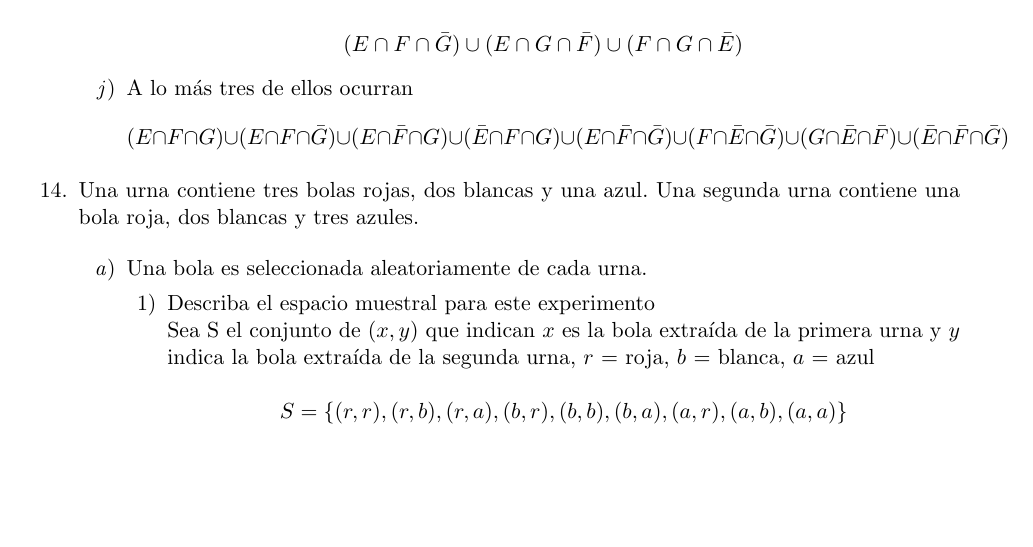
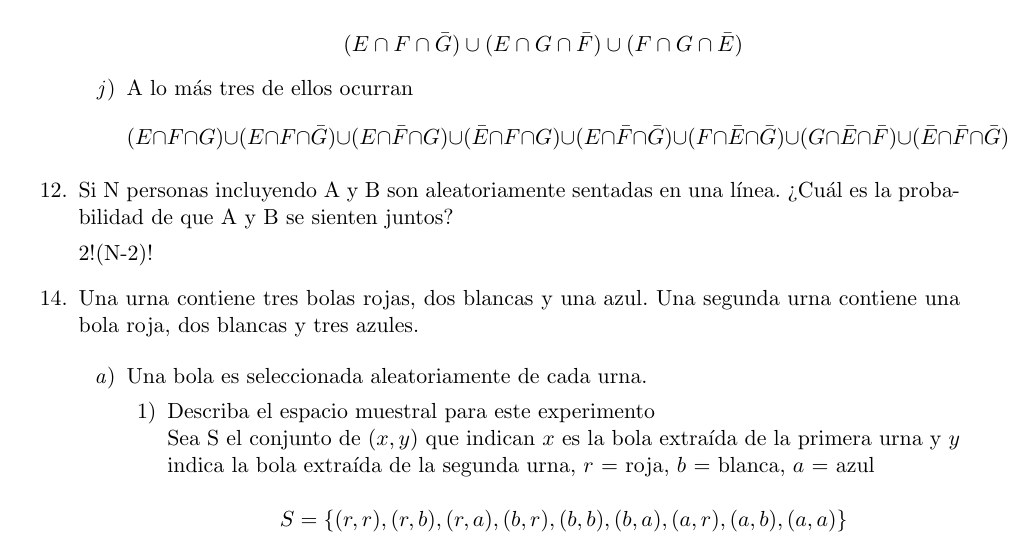
Before and after one commit to fcamachos/Probabilidad-I-2022-1, a LaTeX problem sheet (Tarea_01.tex): part of page 6 of 7, cut so that both start at the same text, the shorter picture padded with empty space. Compiled offline with pdfLaTeX.

Commit message:
12 resuelto

```diff
--- a/Tarea_01.tex
+++ b/Tarea_01.tex
@@ -451,6 +451,10 @@ $$
 	$$
 \end{enumerate}
 
+\item[12.] Si N personas incluyendo A y B son aleatoriamente sentadas en una línea. ¿Cuál es la probabilidad de que A y B se sienten juntos?
+
+2!(N-2)!
+
 \item[14.] Una urna contiene tres bolas rojas, dos blancas y una azul. Una segunda urna contiene una bola roja, dos blancas y tres azules.
 
 \begin{enumerate}
```
Also changed, not shown: Tarea_01.pdf, 1 other file.
